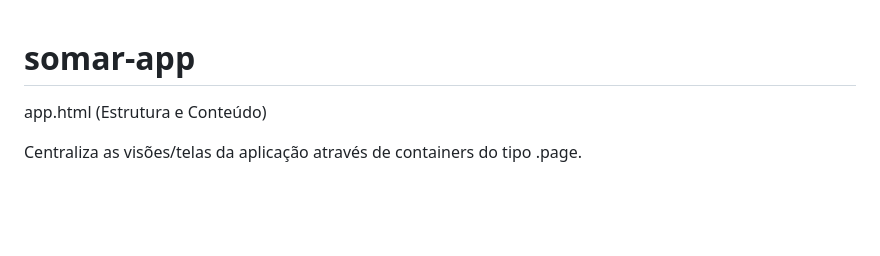
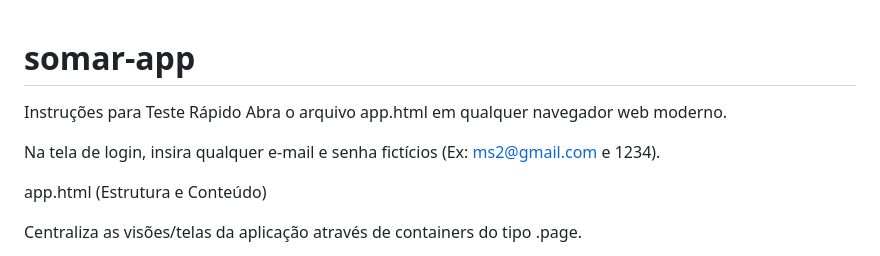
Before and after one commit to 0satt/somar-app, a Markdown page: README.md, the part around the change. Rendered like a GitHub page; blank space fills up the shorter version.

Commit message:
Update README with quick testing instructions
Added quick testing instructions to README.

```diff
--- a/README.md
+++ b/README.md
@@ -1,4 +1,9 @@
 # somar-app
+
+Instruções para Teste Rápido
+Abra o arquivo app.html em qualquer navegador web moderno.
+
+Na tela de login, insira qualquer e-mail e senha fictícios (Ex: ms2@gmail.com e 1234).
 
 app.html (Estrutura e Conteúdo)
 
```
